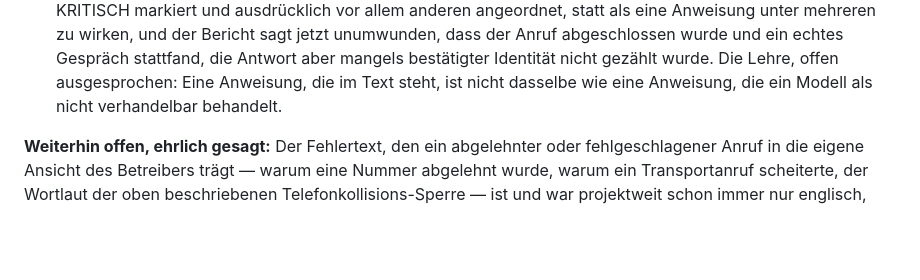
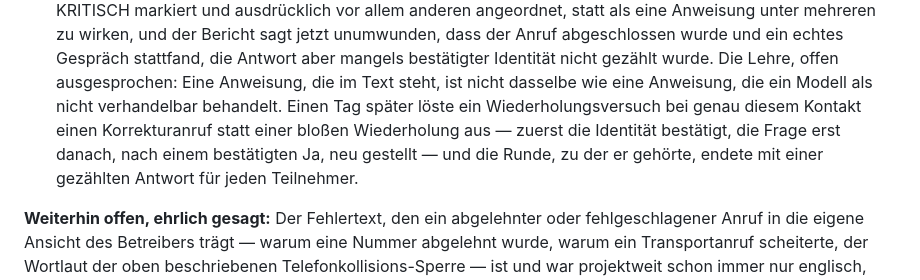
Before and after one commit to ellmos-ai/ringedingeding, a Markdown page: README_de.md, the part around the change. GitHub-like rendering; blank space fills up the shorter version.

```diff
--- a/README_de.md
+++ b/README_de.md
@@ -477,6 +477,11 @@ vollständig übersprungen wurde, obwohl die Anweisung bereits im Text stand.
    bestätigter Identität nicht gezählt wurde. Die Lehre, offen
    ausgesprochen: Eine Anweisung, die im Text steht, ist nicht dasselbe
    wie eine Anweisung, die ein Modell als nicht verhandelbar behandelt.
+   Einen Tag später löste ein Wiederholungsversuch bei genau diesem
+   Kontakt einen Korrekturanruf statt einer bloßen Wiederholung aus —
+   zuerst die Identität bestätigt, die Frage erst danach, nach einem
+   bestätigten Ja, neu gestellt — und die Runde, zu der er gehörte,
+   endete mit einer gezählten Antwort für jeden Teilnehmer.
 
 **Weiterhin offen, ehrlich gesagt:** Der Fehlertext, den ein abgelehnter
 oder fehlgeschlagener Anruf in die eigene Ansicht des Betreibers trägt —
```
Also changed, not shown: README.md (+4 -1 lines).
